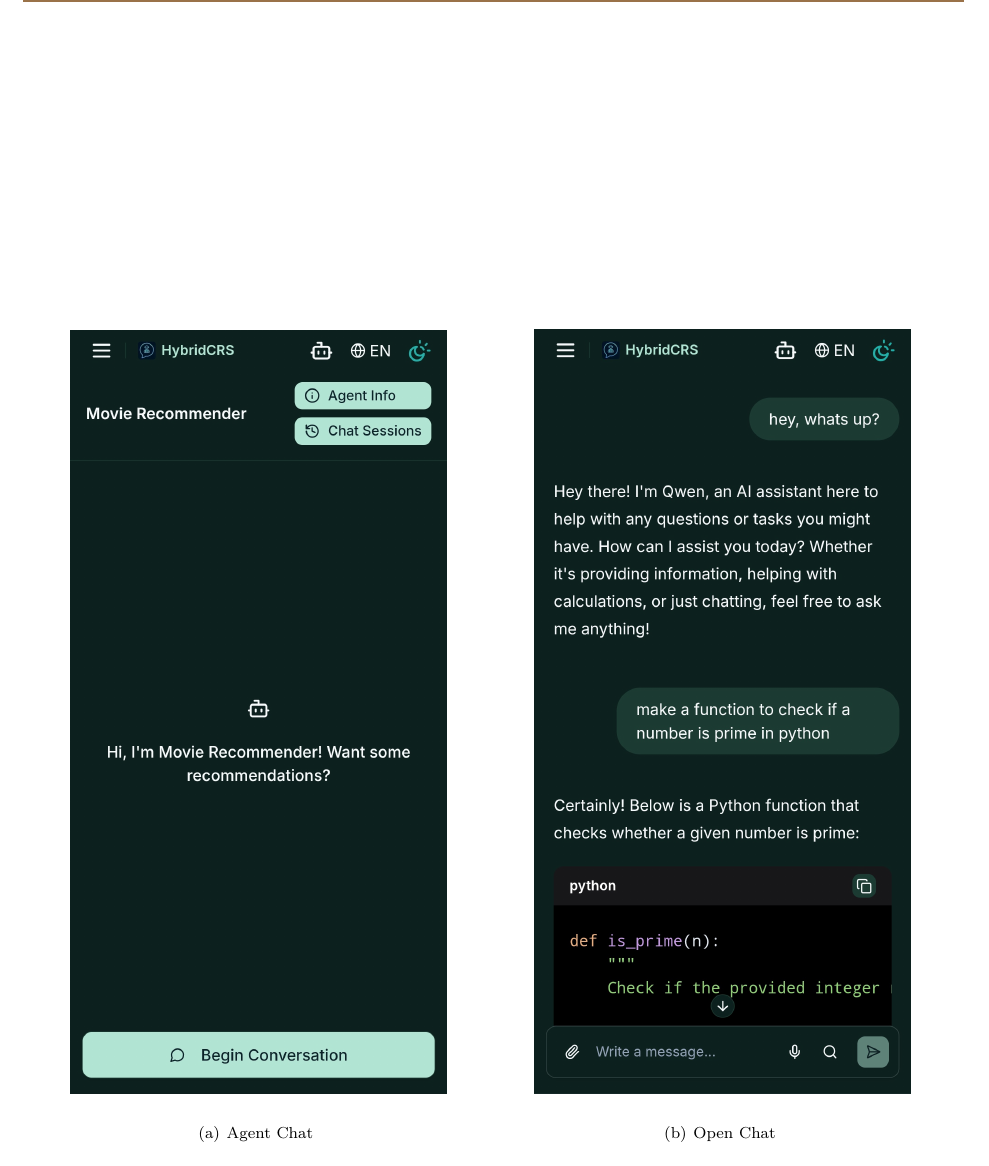
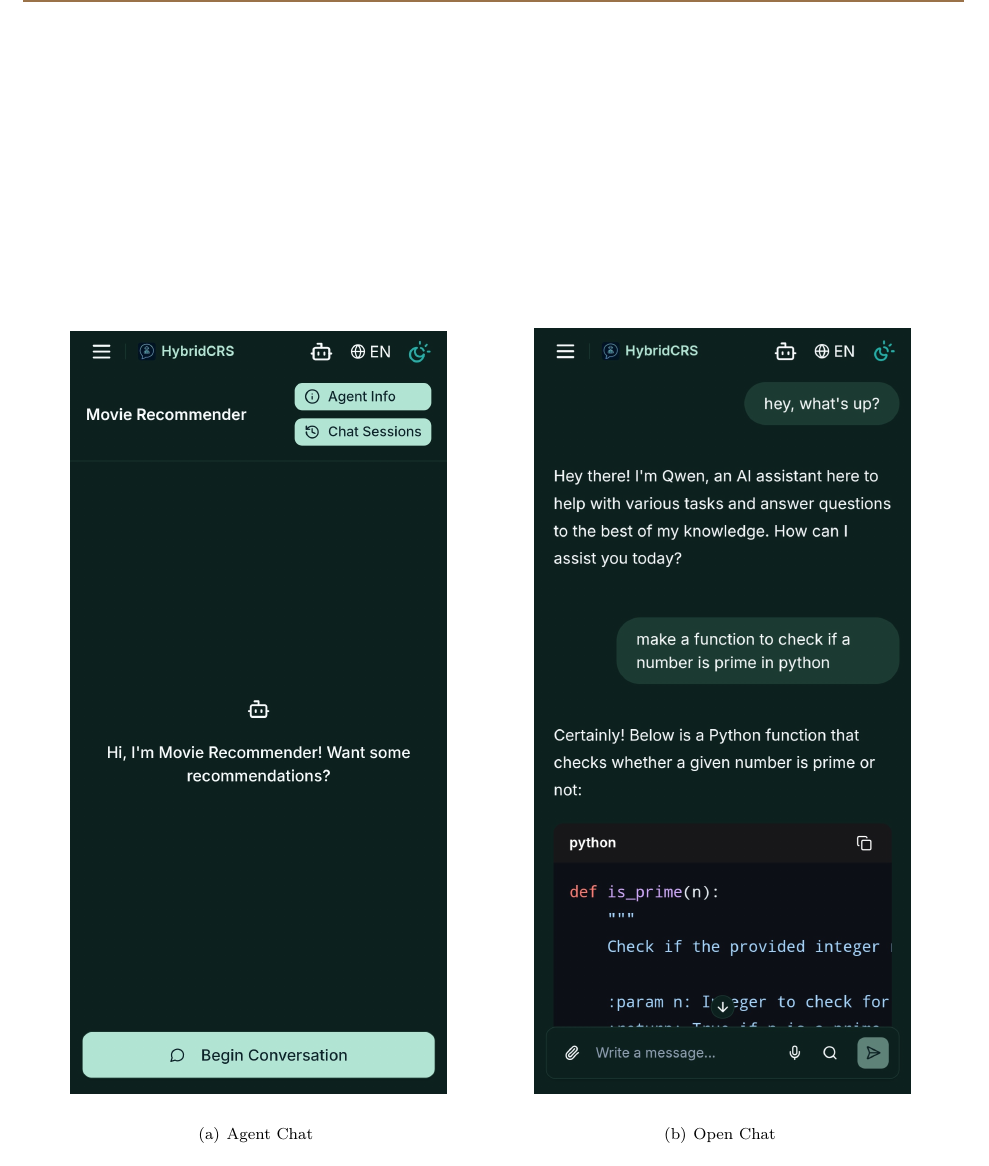
Before and after one commit to Acervans/Hybrid-CRS-Thesis, a LaTeX thesis (thesis_muii.tex, which reads muii/appendix/mobile_screenshots.tex): part of page 96 of 108, cut so that both start at the same text. Compiled offline with pdfLaTeX.

Commit message:
chore: update screenshots, thesis_muii.pdf (ver 4.3)

```diff
--- a/muii/appendix/mobile_screenshots.tex
+++ b/muii/appendix/mobile_screenshots.tex
@@ -10,6 +10,6 @@
     \begin{subfigure}[FIG:MOBILE_AGENT_CHAT]{Agent Chat}{\includegraphics[width=0.4\textwidth]{screenshots/mobile_pwa_agent_chat.png}}
     \end{subfigure}
     \hspace{2em}
-    \begin{subfigure}[FIG:MOBILE_OPEN_CHAT]{Open Chat}{\includegraphics[width=0.4\textwidth]{screenshots/mobile_pwa_open_chat.png}}
+    \begin{subfigure}[FIG:MOBILE_OPEN_CHAT]{Open Chat}{\includegraphics[width=0.4\textwidth]{screenshots/mobile_pwa_open_chat.jpg}}
     \end{subfigure}
 \end{figure}
```
Also changed, not shown: muii/img/screenshots/mobile_pwa_open_chat.jpg (added), muii/img/screenshots/mobile_pwa_open_chat.png (deleted), muii/img/screenshots/open_chat_code.png.
